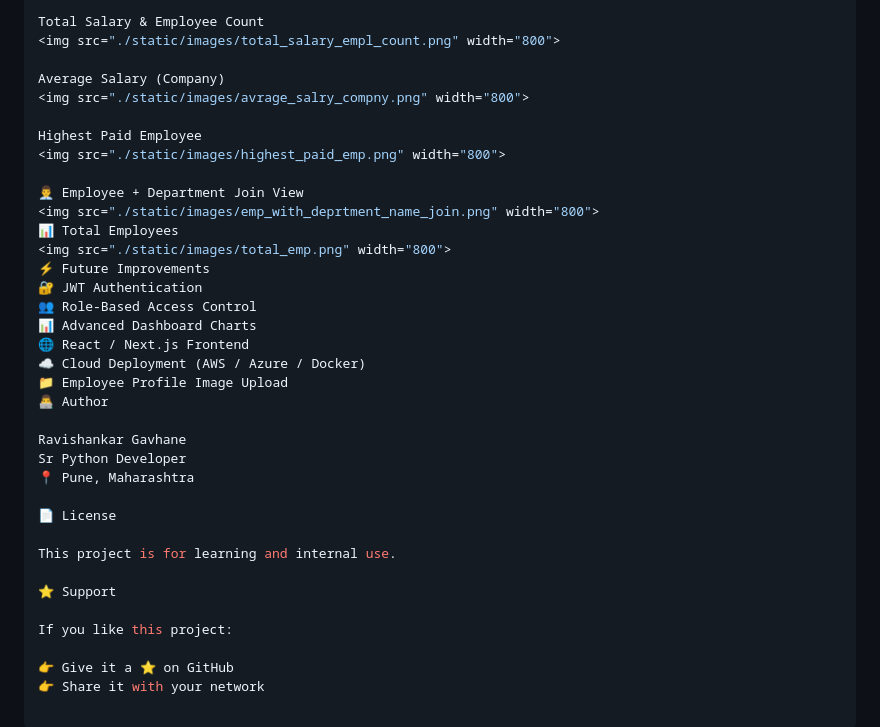
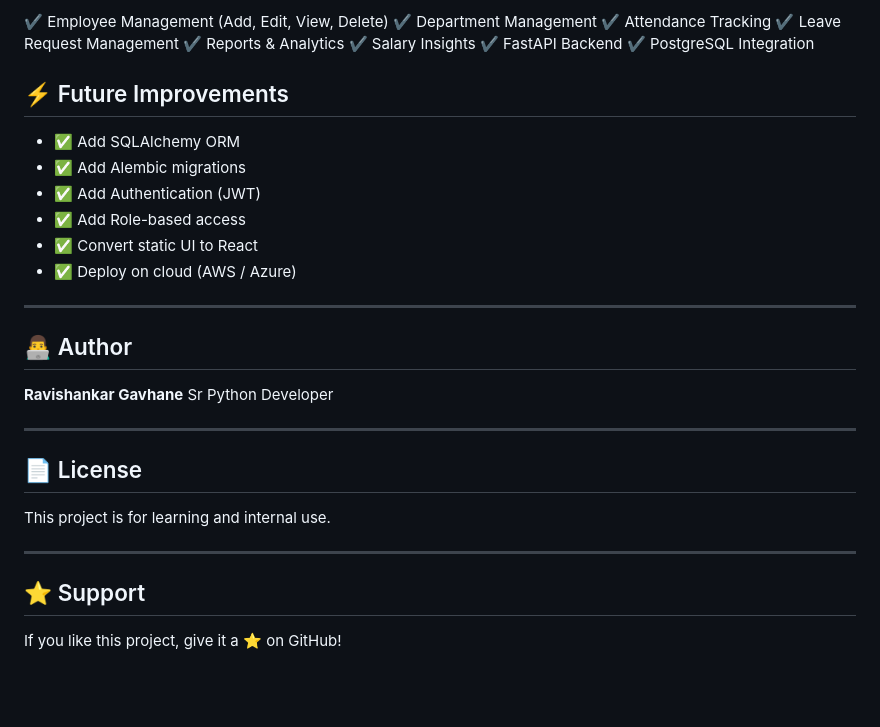
Before and after one commit to RavishankarGavhane/pk-employee-management-system, a Markdown page: README.md, the part around one of its changes. Rendered like a GitHub page; blank space fills up the shorter version.

```diff
--- a/README.md
+++ b/README.md
@@ -138,37 +154,37 @@ PUT /api/leave-requests/{id}
 
-Total Salary & Employee Count
-<img src="./static/images/total_salary_empl_count.png" width="800">
+✔ Employee Management (Add, Edit, View, Delete)
+✔ Department Management
+✔ Attendance Tracking
+✔ Leave Request Management
+✔ Reports & Analytics
+✔ Salary Insights
+✔ FastAPI Backend
+✔ PostgreSQL Integration
 
-Average Salary (Company)
-<img src="./static/images/avrage_salry_compny.png" width="800">
+## ⚡ Future Improvements
 
-Highest Paid Employee
-<img src="./static/images/highest_paid_emp.png" width="800">
+* ✅ Add SQLAlchemy ORM
+* ✅ Add Alembic migrations
+* ✅ Add Authentication (JWT)
+* ✅ Add Role-based access
+* ✅ Convert static UI to React
+* ✅ Deploy on cloud (AWS / Azure)
 
-👨‍💼 Employee + Department Join View
-<img src="./static/images/emp_with_deprtment_name_join.png" width="800">
-📊 Total Employees
-<img src="./static/images/total_emp.png" width="800">
-⚡ Future Improvements
-🔐 JWT Authentication
-👥 Role-Based Access Control
-📊 Advanced Dashboard Charts
-🌐 React / Next.js Frontend
-☁️ Cloud Deployment (AWS / Azure / Docker)
-📁 Employee Profile Image Upload
-👨‍💻 Author
+---
 
-Ravishankar Gavhane
+## 👨‍💻 Author
+
+**Ravishankar Gavhane**
 Sr Python Developer
-📍 Pune, Maharashtra
 
-📄 License
+---
+
+## 📄 License
 
 This project is for learning and internal use.
 
-⭐ Support
+---
 
-If you like this project:
+## ⭐ Support
 
-👉 Give it a ⭐ on GitHub
-👉 Share it with your network
+If you like this project, give it a ⭐ on GitHub!
```
Also changed, not shown: other parts of README.md (+93 -77 lines).
